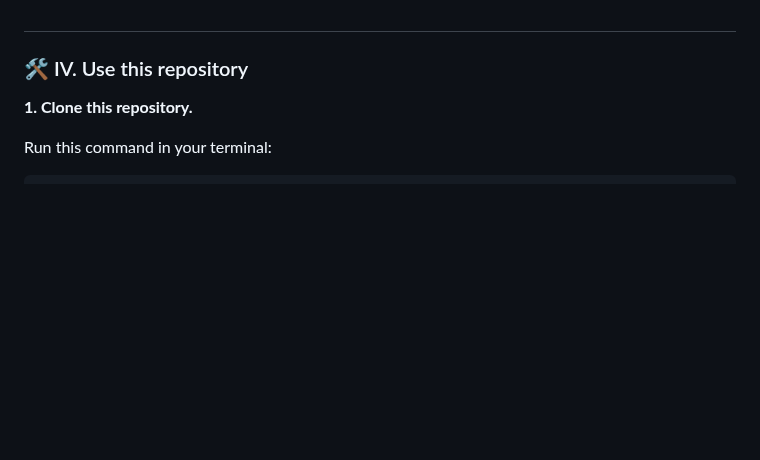
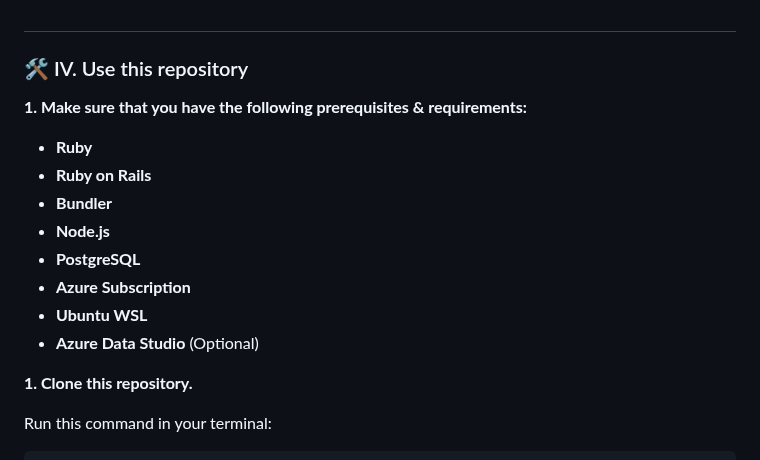
Before and after one commit to m3mentomor1/OneSwipe, a Markdown page: README.md, the part around the change. GitHub-like rendering; blank space fills up the shorter version.

```diff
--- a/README.md
+++ b/README.md
@@ -50,6 +50,17 @@ This is a dating website app project built using Ruby on Rails, React.js, & Azur
 ##
 
 ### 🛠️ IV. Use this repository
+
+**1. Make sure that you have the following prerequisites & requirements:**
+
+- **Ruby**
+- **Ruby on Rails**
+- **Bundler**
+- **Node.js**
+- **PostgreSQL**
+- **Azure Subscription**
+- **Ubuntu WSL**
+- **Azure Data Studio** (Optional)
 
 **1. Clone this repository.**
 
```
